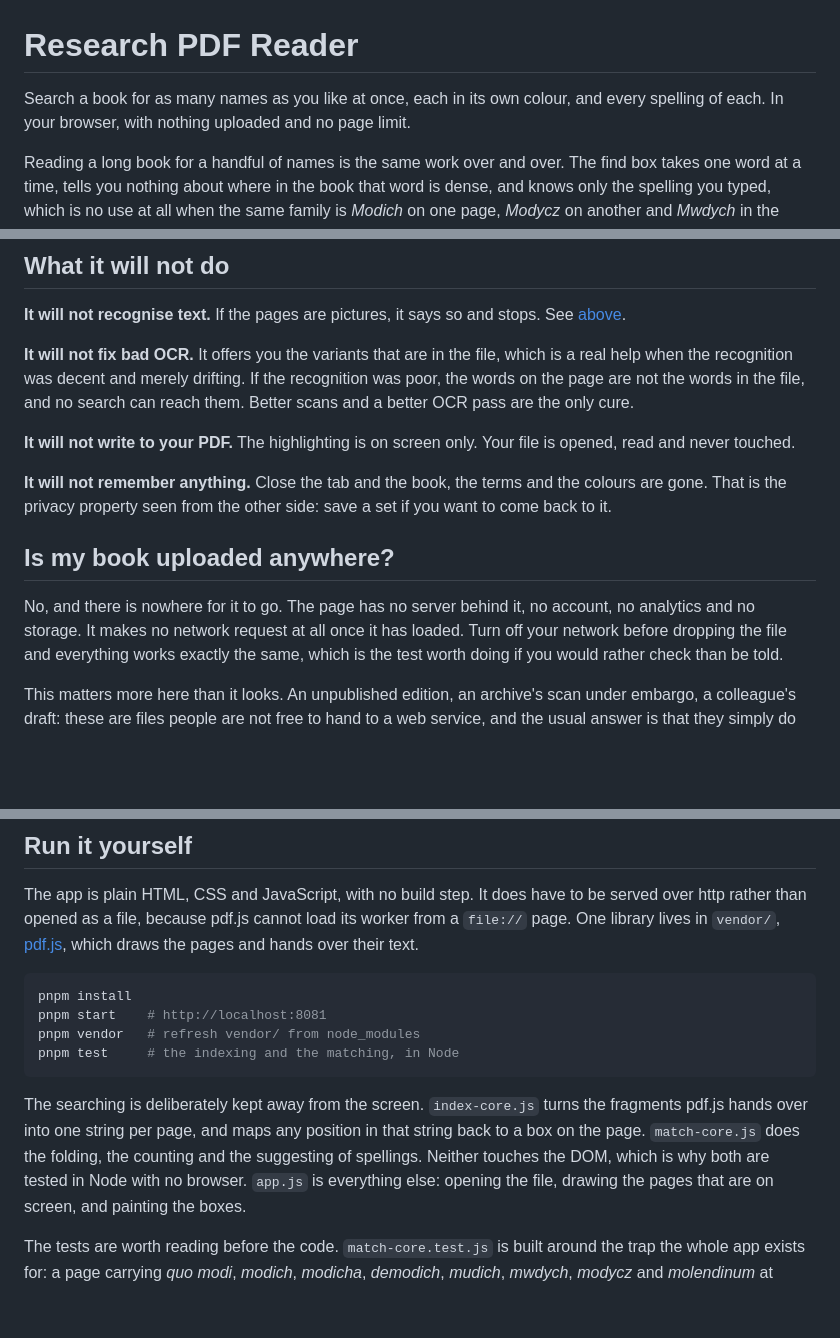
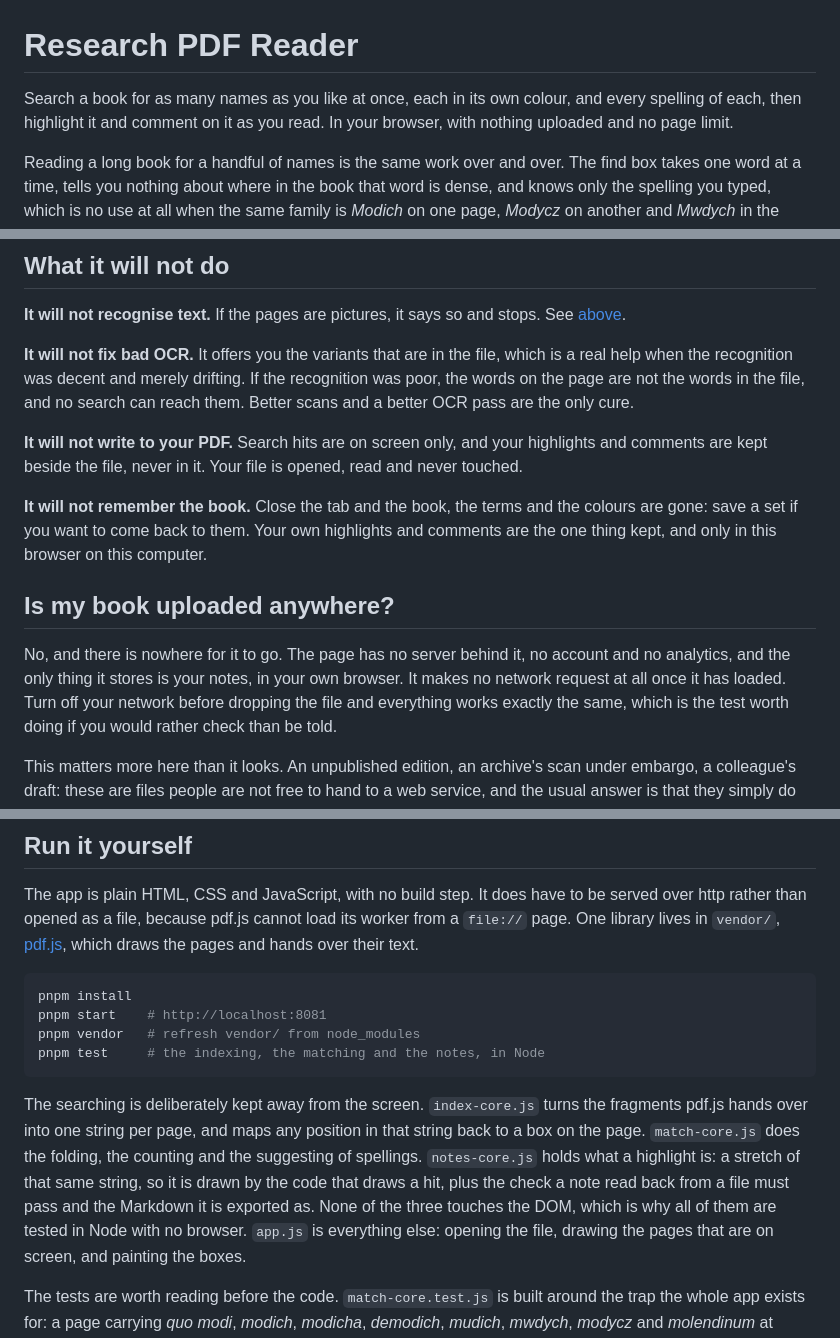
Before and after one commit to it-stoic/research-pdf-reader, a Markdown page: README.md, 3 parts joined by grey strips. Drawn GitHub-style; blank space fills up the shorter version.

````diff
--- a/README.md
+++ b/README.md
@@ -1,7 +1,8 @@
 # Research PDF Reader
 
 Search a book for as many names as you like at once, each in its own colour, and
-every spelling of each. In your browser, with nothing uploaded and no page limit.
+every spelling of each, then highlight it and comment on it as you read. In your
+browser, with nothing uploaded and no page limit.
 
 Reading a long book for a handful of names is the same work over and over. The find
 box takes one word at a time, tells you nothing about where in the book that word is
@@ -161,17 +203,19 @@ a real help when the recognition was decent and merely drifting. If the recognit
 poor, the words on the page are not the words in the file, and no search can reach
 them. Better scans and a better OCR pass are the only cure.
 
-**It will not write to your PDF.** The highlighting is on screen only. Your file is
-opened, read and never touched.
+**It will not write to your PDF.** Search hits are on screen only, and your highlights
+and comments are kept beside the file, never in it. Your file is opened, read and never
+touched.
 
-**It will not remember anything.** Close the tab and the book, the terms and the
-colours are gone. That is the privacy property seen from the other side: save a set if
-you want to come back to it.
+**It will not remember the book.** Close the tab and the book, the terms and the colours
+are gone: save a set if you want to come back to them. Your own highlights and comments
+are the one thing kept, and only in this browser on this computer.
 
 ## Is my book uploaded anywhere?
 
-No, and there is nowhere for it to go. The page has no server behind it, no account, no
-analytics and no storage. It makes no network request at all once it has loaded. Turn
+No, and there is nowhere for it to go. The page has no server behind it, no account and
+no analytics, and the only thing it stores is your notes, in your own browser. It makes
+no network request at all once it has loaded. Turn
 off your network before dropping the file and everything works exactly the same, which
 is the test worth doing if you would rather check than be told.
 
@@ -191,14 +235,16 @@ text.
 pnpm install
 pnpm start    # http://localhost:8081
 pnpm vendor   # refresh vendor/ from node_modules
-pnpm test     # the indexing and the matching, in Node
+pnpm test     # the indexing, the matching and the notes, in Node
 ```
 
 The searching is deliberately kept away from the screen. `index-core.js` turns the
 fragments pdf.js hands over into one string per page, and maps any position in that
 string back to a box on the page. `match-core.js` does the folding, the counting and
-the suggesting of spellings. Neither touches the DOM, which is why both are tested in
-Node with no browser. `app.js` is everything else: opening the file, drawing the pages
+the suggesting of spellings. `notes-core.js` holds what a highlight is: a stretch of that
+same string, so it is drawn by the code that draws a hit, plus the check a note read
+back from a file must pass and the Markdown it is exported as. None of the three touches
+the DOM, which is why all of them are tested in Node with no browser. `app.js` is everything else: opening the file, drawing the pages
 that are on screen, and painting the boxes.
 
 The tests are worth reading before the code. `match-core.test.js` is built around the
````
Also changed, not shown: other parts of README.md (+41 -0 lines), docs/comment.png (added), docs/notes.jpg (added).
